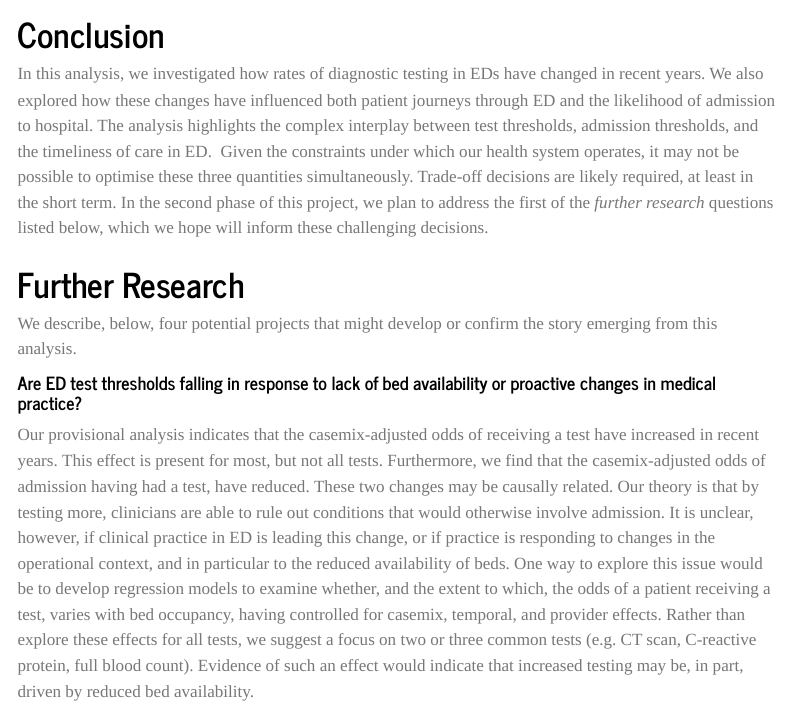
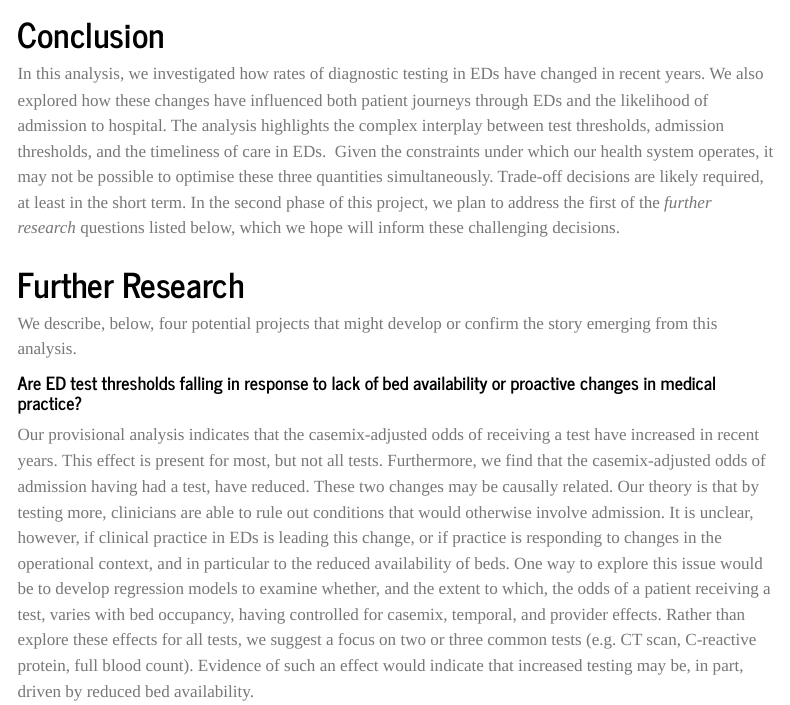
Before and after one commit to The-Strategy-Unit/diagnostics_growth_uec, a Quarto document (notebooks/report_ed_diagnostic_growth.qmd): the page in a window 1100 px wide, from 14910 px down. Rendered offline with R 4.5, knitr and Pandoc in place of Quarto, with nearby package versions; some code elsewhere in the file could not run offline; menus at the side of the page are left out; column names are cleaned by a stand-in for the janitor package.

Commit message:
Change text from ED to EDs

```diff
--- a/notebooks/report_ed_diagnostic_growth.qmd
+++ b/notebooks/report_ed_diagnostic_growth.qmd
@@ -1095,7 +1095,7 @@ df_odds_results |>
 
 # Conclusion
 
-In this analysis, we investigated how rates of diagnostic testing in EDs have changed in recent years. We also explored how these changes have influenced both patient journeys through ED and the likelihood of admission to hospital. The analysis highlights the complex interplay between test thresholds, admission thresholds, and the timeliness of care in ED.  Given the constraints under which our health system operates, it may not be possible to optimise these three quantities simultaneously. Trade-off decisions are likely required, at least in the short term. In the second phase of this project, we plan to address the first of the *further research* questions listed below, which we hope will inform these challenging decisions.
+In this analysis, we investigated how rates of diagnostic testing in EDs have changed in recent years. We also explored how these changes have influenced both patient journeys through EDs and the likelihood of admission to hospital. The analysis highlights the complex interplay between test thresholds, admission thresholds, and the timeliness of care in EDs.  Given the constraints under which our health system operates, it may not be possible to optimise these three quantities simultaneously. Trade-off decisions are likely required, at least in the short term. In the second phase of this project, we plan to address the first of the *further research* questions listed below, which we hope will inform these challenging decisions.
 
 # Further Research {#sec-further-work}
 
@@ -1103,7 +1103,7 @@ We describe, below, four potential projects that might develop or confirm the st
 
 #### Are ED test thresholds falling in response to lack of bed availability or proactive changes in medical practice?
 
-Our provisional analysis indicates that the casemix-adjusted odds of receiving a test have increased in recent years. This effect is present for most, but not all tests. Furthermore, we find that the casemix-adjusted odds of admission having had a test, have reduced. These two changes may be causally related. Our theory is that by testing more, clinicians are able to rule out conditions that would otherwise involve admission. It is unclear, however, if clinical practice in ED is leading this change, or if practice is responding to changes in the operational context, and in particular to the reduced availability of beds. One way to explore this issue would be to develop regression models to examine whether, and the extent to which, the odds of a patient receiving a test, varies with bed occupancy, having controlled for casemix, temporal, and provider effects. Rather than explore these effects for all tests, we suggest a focus on two or three common tests (e.g. CT scan, C-reactive protein, full blood count). Evidence of such an effect would indicate that increased testing may be, in part, driven by reduced bed availability.
+Our provisional analysis indicates that the casemix-adjusted odds of receiving a test have increased in recent years. This effect is present for most, but not all tests. Furthermore, we find that the casemix-adjusted odds of admission having had a test, have reduced. These two changes may be causally related. Our theory is that by testing more, clinicians are able to rule out conditions that would otherwise involve admission. It is unclear, however, if clinical practice in EDs is leading this change, or if practice is responding to changes in the operational context, and in particular to the reduced availability of beds. One way to explore this issue would be to develop regression models to examine whether, and the extent to which, the odds of a patient receiving a test, varies with bed occupancy, having controlled for casemix, temporal, and provider effects. Rather than explore these effects for all tests, we suggest a focus on two or three common tests (e.g. CT scan, C-reactive protein, full blood count). Evidence of such an effect would indicate that increased testing may be, in part, driven by reduced bed availability.
 
 #### Is there any evidence that increased admission thresholds via ED have led to adverse patient outcomes?
 
```
